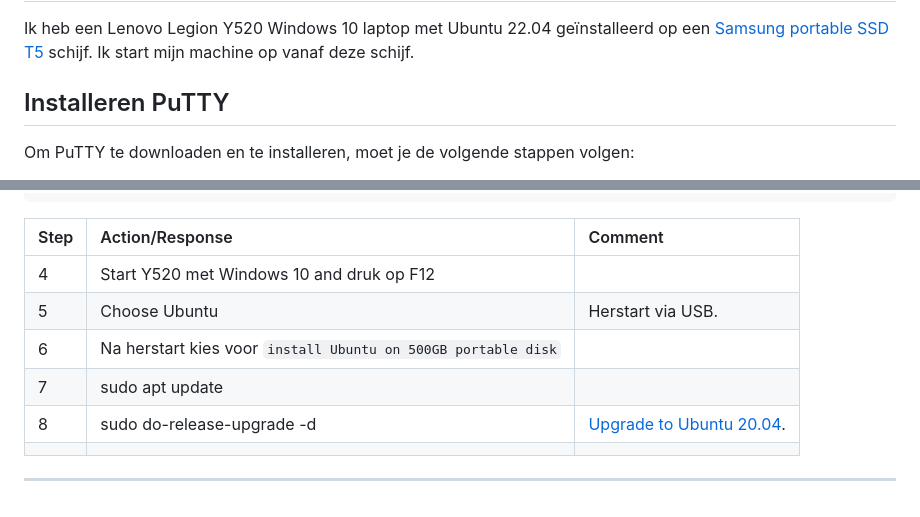
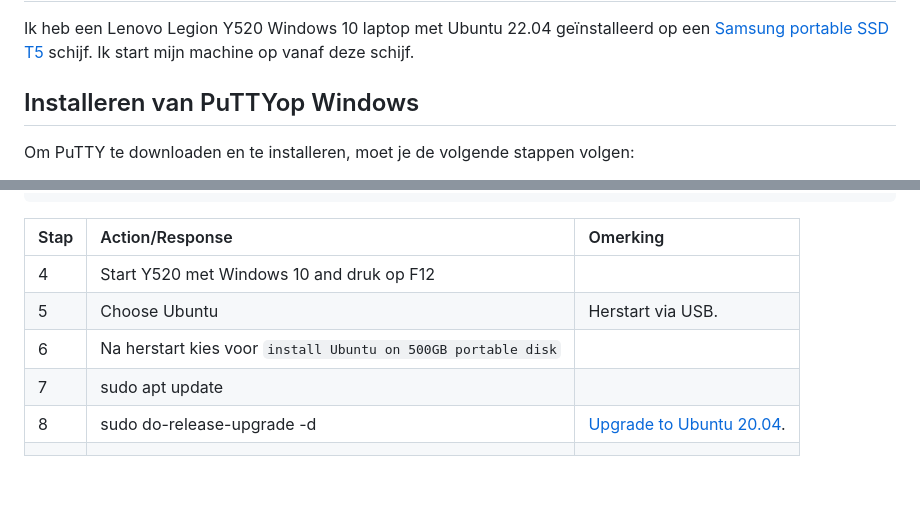
Before and after one commit to rbontekoe/RASPIKIDS, a Markdown page: docs/src/appendix.md, 2 parts joined by grey strips. GitHub-like rendering; blank space fills up the shorter version.

````diff
--- a/docs/src/appendix.md
+++ b/docs/src/appendix.md
@@ -4,7 +4,7 @@
 
 Ik heb een Lenovo Legion Y520 Windows 10 laptop met Ubuntu 22.04 geïnstalleerd op een [Samsung portable SSD T5](#Install-Ubuntu-on-Samsung-T5-and-Lemovo-Legion-Y520-with-Windows-10) schijf. Ik start mijn machine op vanaf deze schijf.
 
-## Installeren PuTTY
+## Installeren van PuTTYop Windows
 
 Om PuTTY te downloaden en te installeren, moet je de volgende stappen volgen:
 
@@ -164,7 +80,7 @@ Zie ook:
 https://github.com/kfechter/LegionY530Ubuntu/blob/master/Sections/InstallUbuntu.md
 ```
 
-|Step        | Action/Response | Comment |
+|Stap        | Action/Response | Omerking |
 |:---------- | :---------- |:---------- |
 | 4 | Start Y520 met Windows 10 and druk op F12 |  |
 | 5 | Choose Ubuntu | Herstart via USB. |
@@ -172,5 +88,3 @@ https://github.com/kfechter/LegionY530Ubuntu/blob/master/Sections/InstallUbuntu.
 | 7 | sudo apt update |  |
 | 8 | sudo do-release-upgrade -d | [Upgrade to Ubuntu 20.04](https://ubuntu.com/blog/how-to-upgrade-from-ubuntu-18-04-lts-to-20-04-lts-today). |
 ||
-
----
````
Also changed, not shown: other parts of docs/src/appendix.md (+11 -95 lines).
